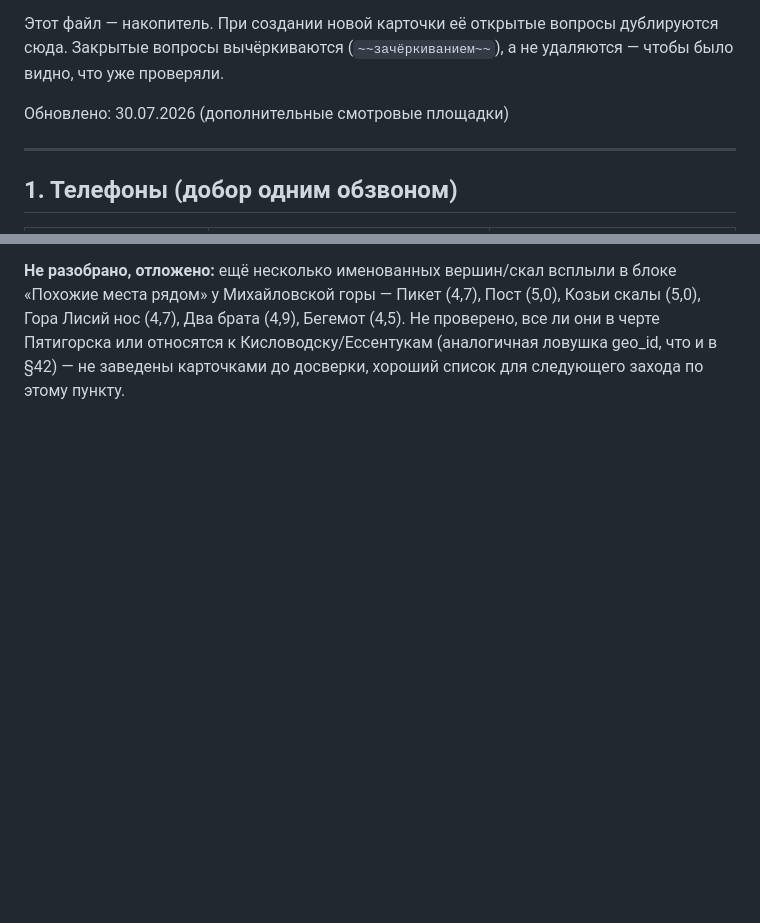
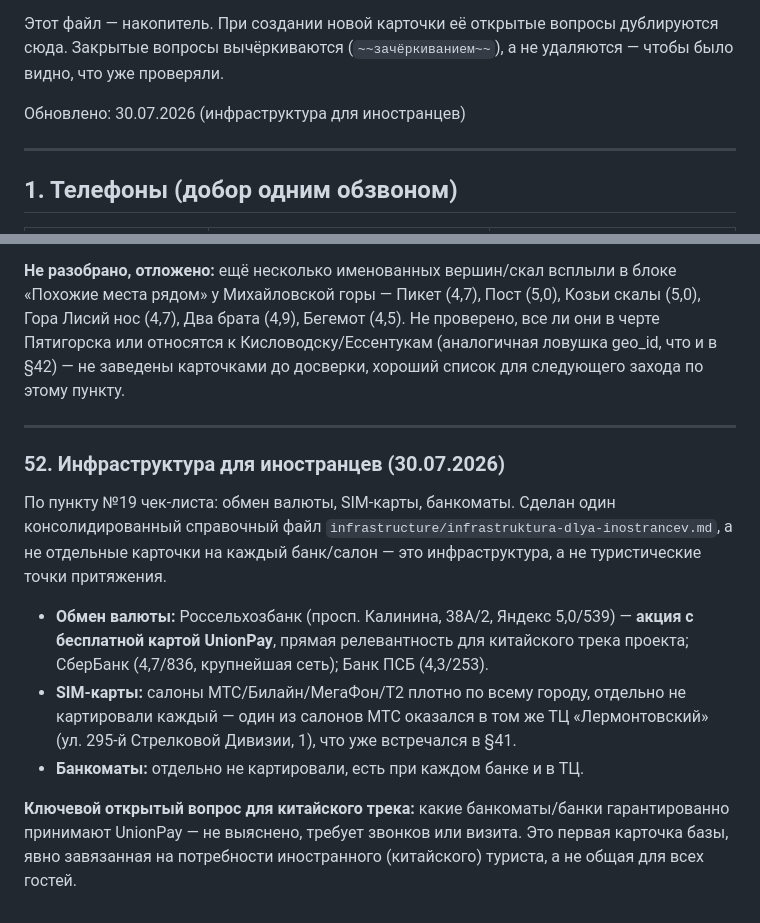
Before and after one commit to alexthebeijinger-cmd/kmv_guide, a Markdown page: knowledge/OPEN-QUESTIONS.md, 2 parts joined by grey strips. Drawn GitHub-style; blank space fills up the shorter version.

Commit message:
Инфраструктура для иностранцев: справочная карточка (обмен валюты, SIM, банкоматы) — пункт 19 чек-листа

```diff
--- a/knowledge/OPEN-QUESTIONS.md
+++ b/knowledge/OPEN-QUESTIONS.md
@@ -6,7 +6,7 @@
 
 Этот файл — накопитель. При создании новой карточки её открытые вопросы дублируются сюда. Закрытые вопросы вычёркиваются (`~~зачёркиванием~~`), а не удаляются — чтобы было видно, что уже проверяли.
 
-Обновлено: 30.07.2026 (дополнительные смотровые площадки)
+Обновлено: 30.07.2026 (инфраструктура для иностранцев)
 
 ---
 
@@ -881,3 +881,15 @@ Alex подтвердил: «Мистер Слойкин» — это розни
 - `nature/novopyatigorsky-kurgan.md` — Новопятигорский курган — Яндекс 4,5 (286), найден при мониторинге п.14 (см. §47), связан с лермонтовской темой города.
 
 **Не разобрано, отложено:** ещё несколько именованных вершин/скал всплыли в блоке «Похожие места рядом» у Михайловской горы — Пикет (4,7), Пост (5,0), Козьи скалы (5,0), Гора Лисий нос (4,7), Два брата (4,9), Бегемот (4,5). Не проверено, все ли они в черте Пятигорска или относятся к Кисловодску/Ессентукам (аналогичная ловушка geo_id, что и в §42) — не заведены карточками до досверки, хороший список для следующего захода по этому пункту.
+
+---
+
+### 52. Инфраструктура для иностранцев (30.07.2026)
+
+По пункту №19 чек-листа: обмен валюты, SIM-карты, банкоматы. Сделан один консолидированный справочный файл `infrastructure/infrastruktura-dlya-inostrancev.md`, а не отдельные карточки на каждый банк/салон — это инфраструктура, а не туристические точки притяжения.
+
+- **Обмен валюты:** Россельхозбанк (просп. Калинина, 38А/2, Яндекс 5,0/539) — **акция с бесплатной картой UnionPay**, прямая релевантность для китайского трека проекта; СберБанк (4,7/836, крупнейшая сеть); Банк ПСБ (4,3/253).
+- **SIM-карты:** салоны МТС/Билайн/МегаФон/Т2 плотно по всему городу, отдельно не картировали каждый — один из салонов МТС оказался в том же ТЦ «Лермонтовский» (ул. 295-й Стрелковой Дивизии, 1), что уже встречался в §41.
+- **Банкоматы:** отдельно не картировали, есть при каждом банке и в ТЦ.
+
+**Ключевой открытый вопрос для китайского трека:** какие банкоматы/банки гарантированно принимают UnionPay — не выяснено, требует звонков или визита. Это первая карточка базы, явно завязанная на потребности иностранного (китайского) туриста, а не общая для всех гостей.
```
Also changed, not shown: knowledge/CHECKLIST-24.md (+2 -1 lines), knowledge/infrastructure/infrastruktura-dlya-inostrancev.md (added, +48 -0 lines).
